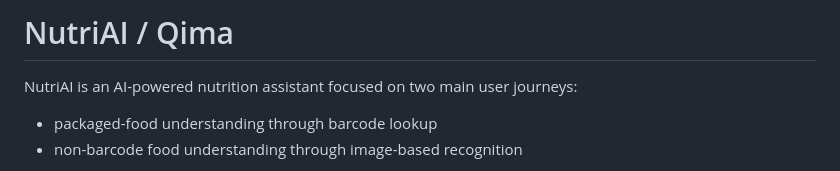
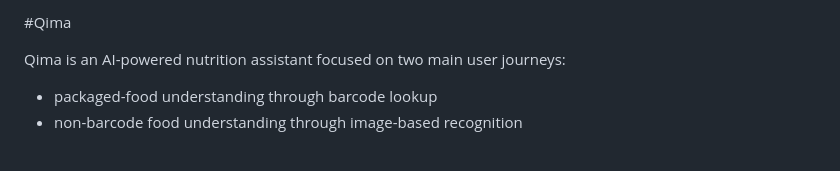
Before and after one commit to AhmedYasserEssam/Qima, a Markdown page: README.md, the part around the change. Rendered like a GitHub page.

Commit message:
docs: update README file

```diff
--- a/README.md
+++ b/README.md
@@ -1,6 +1,6 @@
-# NutriAI / Qima
+#Qima
 
-NutriAI is an AI-powered nutrition assistant focused on two main user journeys:
+Qima is an AI-powered nutrition assistant focused on two main user journeys:
 
 - packaged-food understanding through barcode lookup
 - non-barcode food understanding through image-based recognition
```
